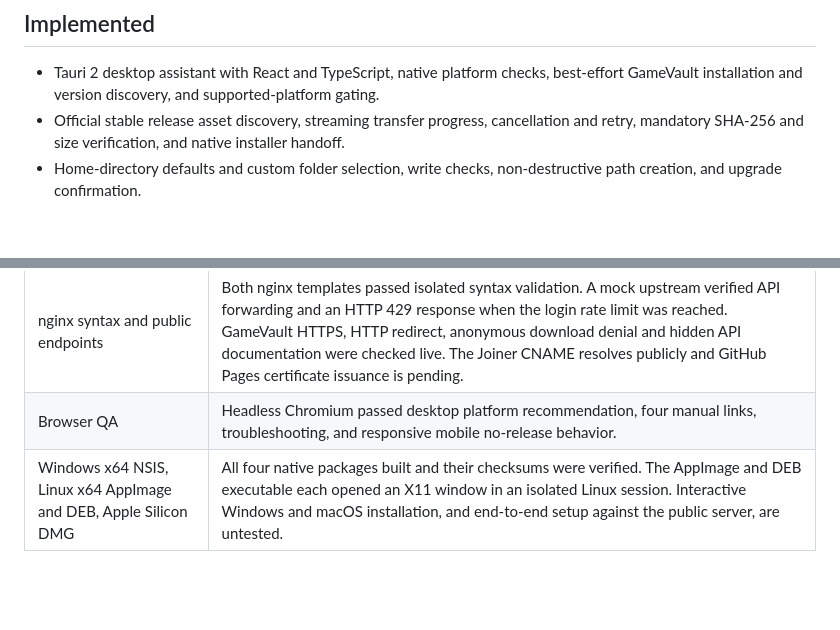
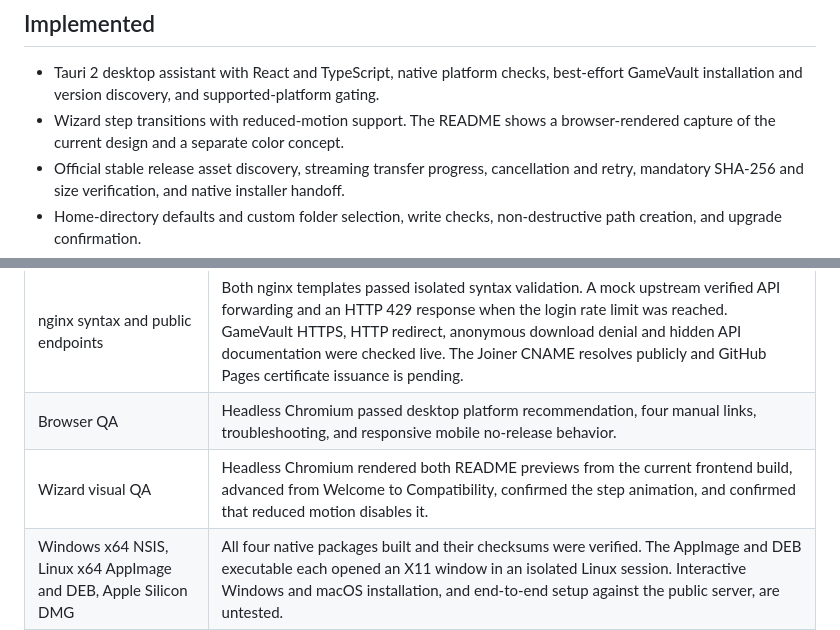
Before and after one commit to doopydoop364/gamevault-joiner, a Markdown page: PROJECT_STATUS.md, 2 parts joined by grey strips. Drawn GitHub-style; blank space fills up the shorter version.

```diff
--- a/PROJECT_STATUS.md
+++ b/PROJECT_STATUS.md
@@ -3,6 +3,7 @@
 ## Implemented
 
 - Tauri 2 desktop assistant with React and TypeScript, native platform checks, best-effort GameVault installation and version discovery, and supported-platform gating.
+- Wizard step transitions with reduced-motion support. The README shows a browser-rendered capture of the current design and a separate color concept.
 - Official stable release asset discovery, streaming transfer progress, cancellation and retry, mandatory SHA-256 and size verification, and native installer handoff.
 - Home-directory defaults and custom folder selection, write checks, non-destructive path creation, and upgrade confirmation.
 - Guided server profile, signup and activation flow. GameVault handles credentials. Wizard completion compares the library root reported by the user, checks all five preference confirmations, and rechecks write access.
@@ -31,6 +32,7 @@
 | Rust suite and desktop build | TypeScript and Vite build passed. Native CI passed 9 Rust tests each on Linux and macOS and 8 on Windows. The Linux job also passed the live official DEB download and SHA-256 smoke test. |
 | nginx syntax and public endpoints | Both nginx templates passed isolated syntax validation. A mock upstream verified API forwarding and an HTTP 429 response when the login rate limit was reached. GameVault HTTPS, HTTP redirect, anonymous download denial and hidden API documentation were checked live. The Joiner CNAME resolves publicly and GitHub Pages certificate issuance is pending. |
 | Browser QA | Headless Chromium passed desktop platform recommendation, four manual links, troubleshooting, and responsive mobile no-release behavior. |
+| Wizard visual QA | Headless Chromium rendered both README previews from the current frontend build, advanced from Welcome to Compatibility, confirmed the step animation, and confirmed that reduced motion disables it. |
 | Windows x64 NSIS, Linux x64 AppImage and DEB, Apple Silicon DMG | All four native packages built and their checksums were verified. The AppImage and DEB executable each opened an X11 window in an isolated Linux session. Interactive Windows and macOS installation, and end-to-end setup against the public server, are untested. |
 | GitHub Actions and releases | The [native build matrix passed](https://github.com/doopydoop364/gamevault-joiner/actions/runs/45065219070). The same build artifacts were uploaded to the [public v0.1.0 release](https://github.com/doopydoop364/gamevault-joiner/releases/tag/v0.1.0) and all four public asset digests matched the local checksums. |
 
```
Also changed, not shown: README.md (+9 -3 lines), docs/images/joiner-arcade.png (added), docs/images/joiner-midnight.png (added), docs/images/joiner-welcome.png (deleted), 2 other files.
